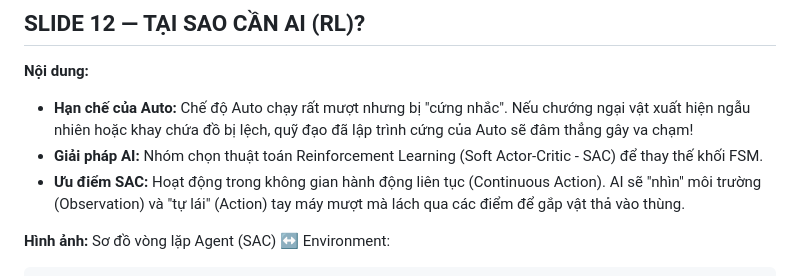
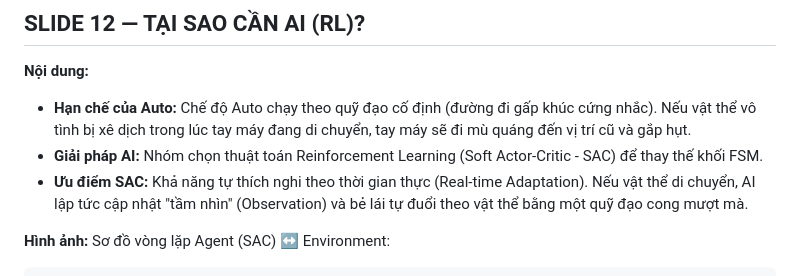
Before and after one commit to Elsa9999/Robot_cuoiky, a Markdown page: docs/kich_ban_slide.md, the part around the change. Drawn GitHub-style.

Commit message:
Docs: Fix Slide 12 to remove mentions of obstacles (not implemented) and focus on dynamic tracking

````diff
--- a/docs/kich_ban_slide.md
+++ b/docs/kich_ban_slide.md
@@ -185,9 +185,9 @@ DONE ← RETREAT ← RELEASE ← PLACE ← LIFT ← MOVE_TO_BIN
 
 ## SLIDE 12 — TẠI SAO CẦN AI (RL)?
 **Nội dung:**
-- **Hạn chế của Auto:** Chế độ Auto chạy rất mượt nhưng bị "cứng nhắc". Nếu chướng ngại vật xuất hiện ngẫu nhiên hoặc khay chứa đồ bị lệch, quỹ đạo đã lập trình cứng của Auto sẽ đâm thẳng gây va chạm!
+- **Hạn chế của Auto:** Chế độ Auto chạy theo quỹ đạo cố định (đường đi gấp khúc cứng nhắc). Nếu vật thể vô tình bị xê dịch trong lúc tay máy đang di chuyển, tay máy sẽ đi mù quáng đến vị trí cũ và gắp hụt.
 - **Giải pháp AI:** Nhóm chọn thuật toán Reinforcement Learning (Soft Actor-Critic - SAC) để thay thế khối FSM.
-- **Ưu điểm SAC:** Hoạt động trong không gian hành động liên tục (Continuous Action). AI sẽ "nhìn" môi trường (Observation) và "tự lái" (Action) tay máy mượt mà lách qua các điểm để gắp vật thả vào thùng.
+- **Ưu điểm SAC:** Khả năng tự thích nghi theo thời gian thực (Real-time Adaptation). Nếu vật thể di chuyển, AI lập tức cập nhật "tầm nhìn" (Observation) và bẻ lái tự đuổi theo vật thể bằng một quỹ đạo cong mượt mà.
 
 **Hình ảnh:** Sơ đồ vòng lặp Agent (SAC) ↔ Environment:
 ```
````
